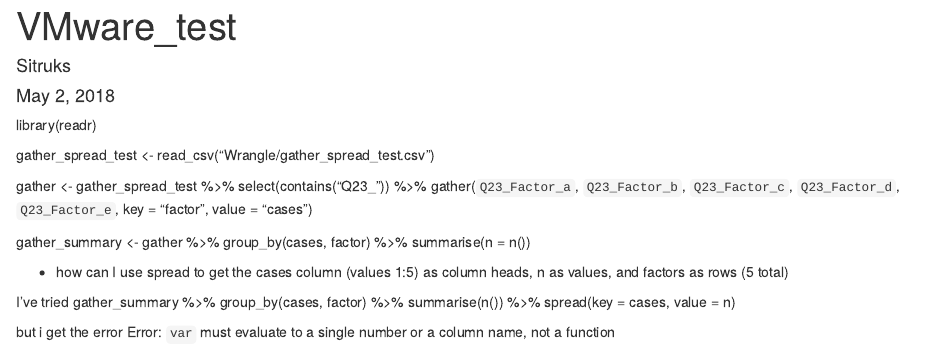
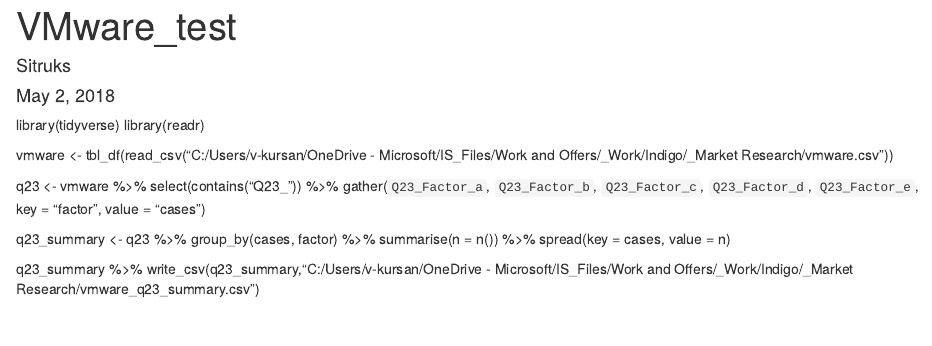
Before and after one commit to sitruks/Capstone, an R Markdown document (Wrangle/gather_spread_test_question.Rmd): the page in a window 1100 px wide, from its top. Rendered offline with R 4.5, knitr and Pandoc, with nearby package versions.

Commit message:
updates to questions file

```diff
--- a/Wrangle/gather_spread_test_question.Rmd
+++ b/Wrangle/gather_spread_test_question.Rmd
@@ -4,19 +4,14 @@
 date: "May 2, 2018"
 output: html_document
 ---
+library(tidyverse)
 library(readr)
 
-gather_spread_test <- read_csv("Wrangle/gather_spread_test.csv")
 
-gather <- gather_spread_test %>% select(contains("Q23_")) %>% gather(`Q23_Factor_a`, `Q23_Factor_b`, `Q23_Factor_c`, `Q23_Factor_d`, `Q23_Factor_e`, key = "factor", value = "cases")
+vmware <- tbl_df(read_csv("C:/Users/v-kursan/OneDrive - Microsoft/IS_Files/Work and Offers/_Work/Indigo/_Market Research/vmware.csv"))
 
+q23 <- vmware %>% select(contains("Q23_")) %>% gather(`Q23_Factor_a`, `Q23_Factor_b`, `Q23_Factor_c`, `Q23_Factor_d`, `Q23_Factor_e`, key = "factor", value = "cases")
 
-gather_summary <- gather %>% group_by(cases, factor) %>% summarise(n = n())
+q23_summary <- q23 %>% group_by(cases, factor) %>% summarise(n = n()) %>% spread(key = cases, value = n)
 
-* how can I use spread to get the cases column (values 1:5) as column heads, n as values, and factors as rows (5 total)
-
-I've tried
-gather_summary %>% group_by(cases, factor) %>% summarise(n()) %>% spread(key = cases, value = n)
-
-but i get the error
-Error: `var` must evaluate to a single number or a column name, not a function
+q23_summary %>% write_csv(q23_summary,"C:/Users/v-kursan/OneDrive - Microsoft/IS_Files/Work and Offers/_Work/Indigo/_Market Research/vmware_q23_summary.csv")
```
Also changed, not shown: 1 other file.
